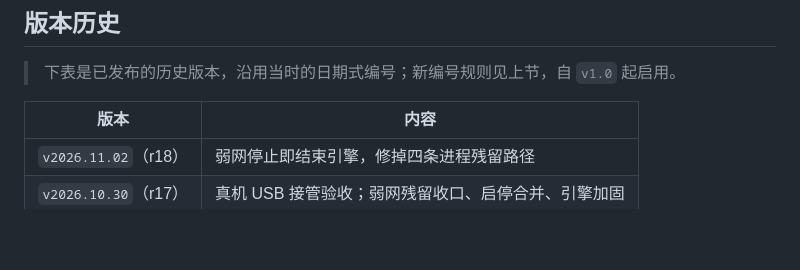
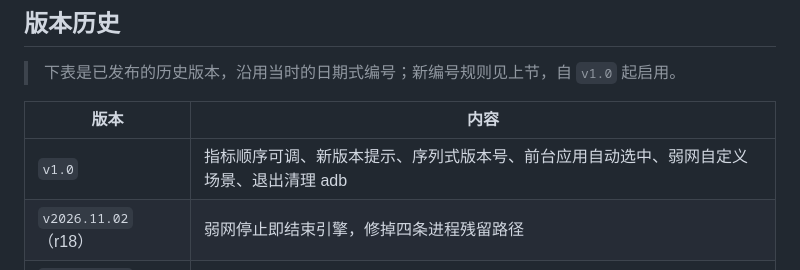
Before and after one commit to 45944831/perfara, a Markdown page: README.md, the part around the change. Rendered like a GitHub page; blank space fills up the shorter version.

```diff
--- a/README.md
+++ b/README.md
@@ -189,6 +189,7 @@ A：不离开本机。服务只监听回环地址，数据存本地 SQLite，报
 
 | 版本 | 内容 |
 | --- | --- |
+| `v1.0` | 指标顺序可调、新版本提示、序列式版本号、前台应用自动选中、弱网自定义场景、退出清理 adb |
 | `v2026.11.02`（r18） | 弱网停止即结束引擎，修掉四条进程残留路径 |
 | `v2026.10.30`（r17） | 真机 USB 接管验收；弱网残留收口、启停合并、引擎加固 |
 | `v2026.10.29` | 弱网组合、弱网二级页面、报告「弱网总结分析」 |
```
Also changed, not shown: docs/更新日志.md (+3 -2 lines).
